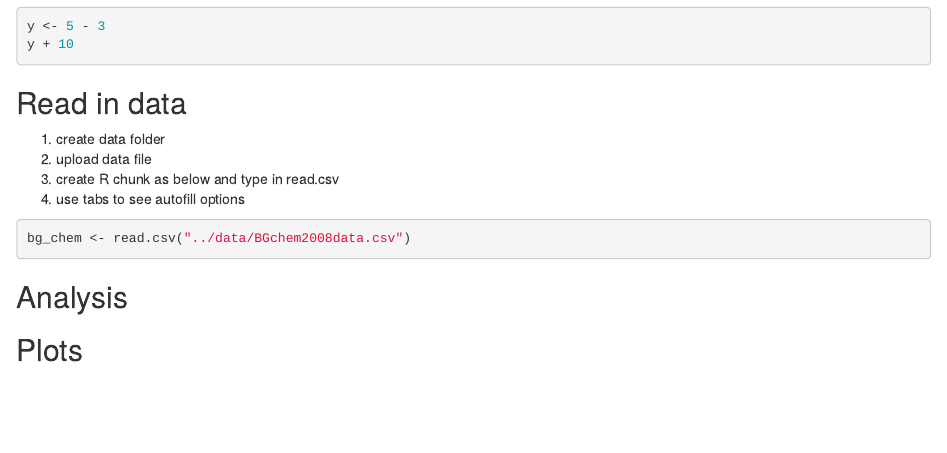
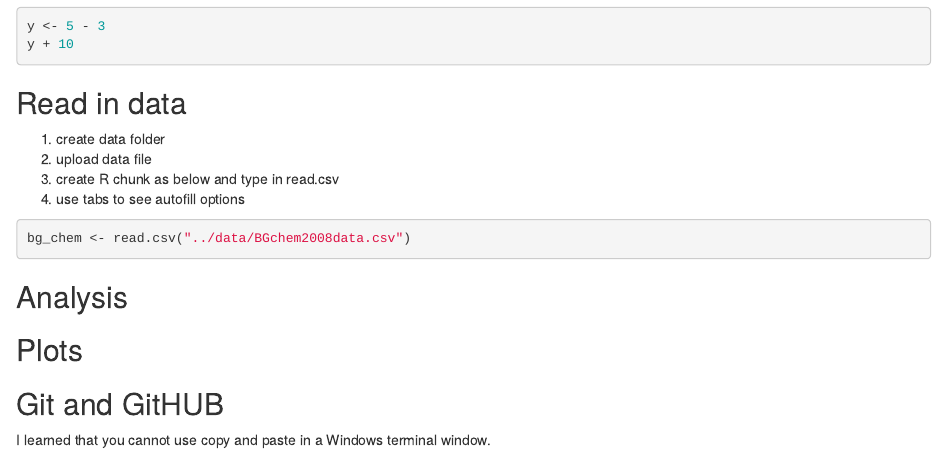
Before and after one commit to jlpeirce/training-jpeirce, an R Markdown document (Rmd/rmarkdown-lesson.Rmd): the page in a window 1100 px wide, from 790 px down. Rendered offline with R 4.5, knitr and Pandoc, with nearby package versions; the code chunks are not run, so their results and figures are left out.

Commit message:
Notes on Git and GitHUB

````diff
--- a/Rmd/rmarkdown-lesson.Rmd
+++ b/Rmd/rmarkdown-lesson.Rmd
@@ -76,3 +76,7 @@ bg_chem <- read.csv("../data/BGchem2008data.csv")
 ```{r, echo=FALSE}
 plot(bg_chem$CTD_Depth, bg_chem$CTD_Temperature)
 ```
+
+## Git and GitHUB
+
+I learned that you cannot use copy and paste in a Windows terminal window.
````
Also changed, not shown: Rmd/rmarkdown-lesson.html.
